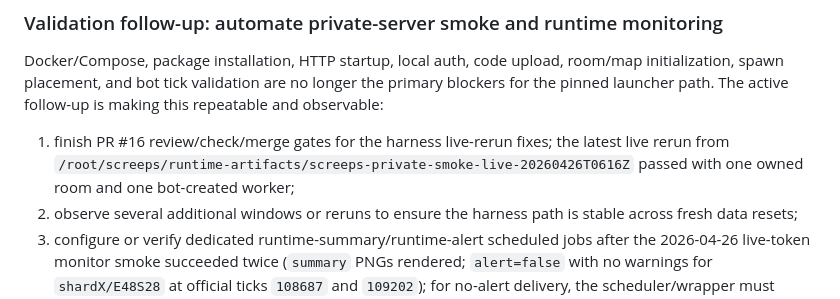
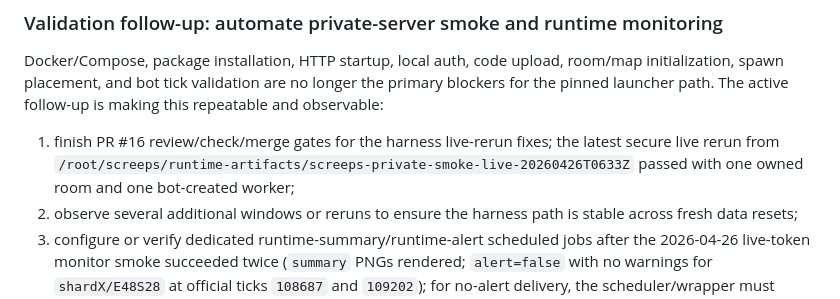
Before and after one commit to lanyusea/screeps, a Markdown page: docs/ops/roadmap.md, the part around the change. Drawn GitHub-style.

```diff
--- a/docs/ops/roadmap.md
+++ b/docs/ops/roadmap.md
@@ -247,7 +247,7 @@ Immediate operating change:
 
 Docker/Compose, package installation, HTTP startup, local auth, code upload, room/map initialization, spawn placement, and bot tick validation are no longer the primary blockers for the pinned launcher path. The active follow-up is making this repeatable and observable:
 
-1. finish PR #16 review/check/merge gates for the harness live-rerun fixes; the latest live rerun from `/root/screeps/runtime-artifacts/screeps-private-smoke-live-20260426T0616Z` passed with one owned room and one bot-created worker;
+1. finish PR #16 review/check/merge gates for the harness live-rerun fixes; the latest secure live rerun from `/root/screeps/runtime-artifacts/screeps-private-smoke-live-20260426T0633Z` passed with one owned room and one bot-created worker;
 2. observe several additional windows or reruns to ensure the harness path is stable across fresh data resets;
 3. configure or verify dedicated runtime-summary/runtime-alert scheduled jobs after the 2026-04-26 live-token monitor smoke succeeded twice (`summary` PNGs rendered; `alert=false` with no warnings for `shardX/E48S28` at official ticks `108687` and `109202`); for no-alert delivery, the scheduler/wrapper must convert the monitor JSON payload into a final `[SILENT]` response rather than expecting the current script to be silent by itself;
 4. if the pinned runtime later exposes simulation incompatibilities, then revisit a Node.js 22.9+ private-server image/toolchain for current `screeps@4.3.0`.
```
Also changed, not shown: docs/process/2026-04-26-private-smoke-harness-live-rerun.md (+5 -4 lines), docs/process/active-work-state.md (+2 -2 lines).
